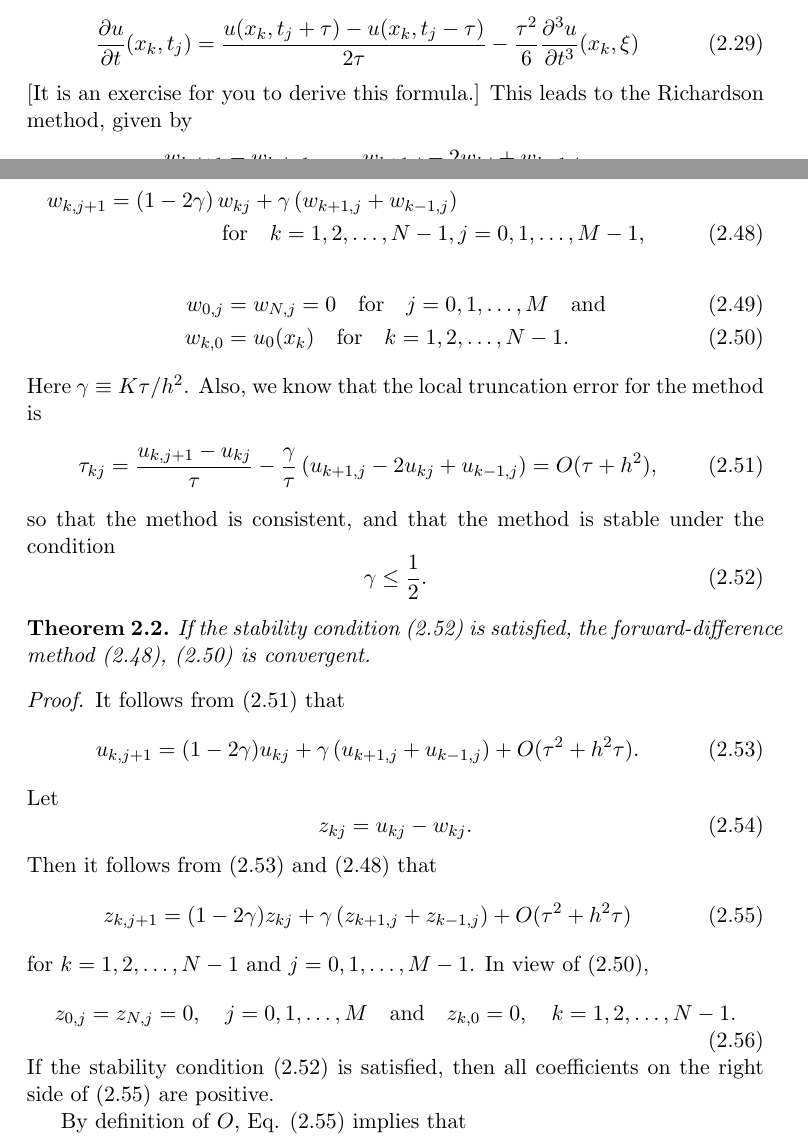
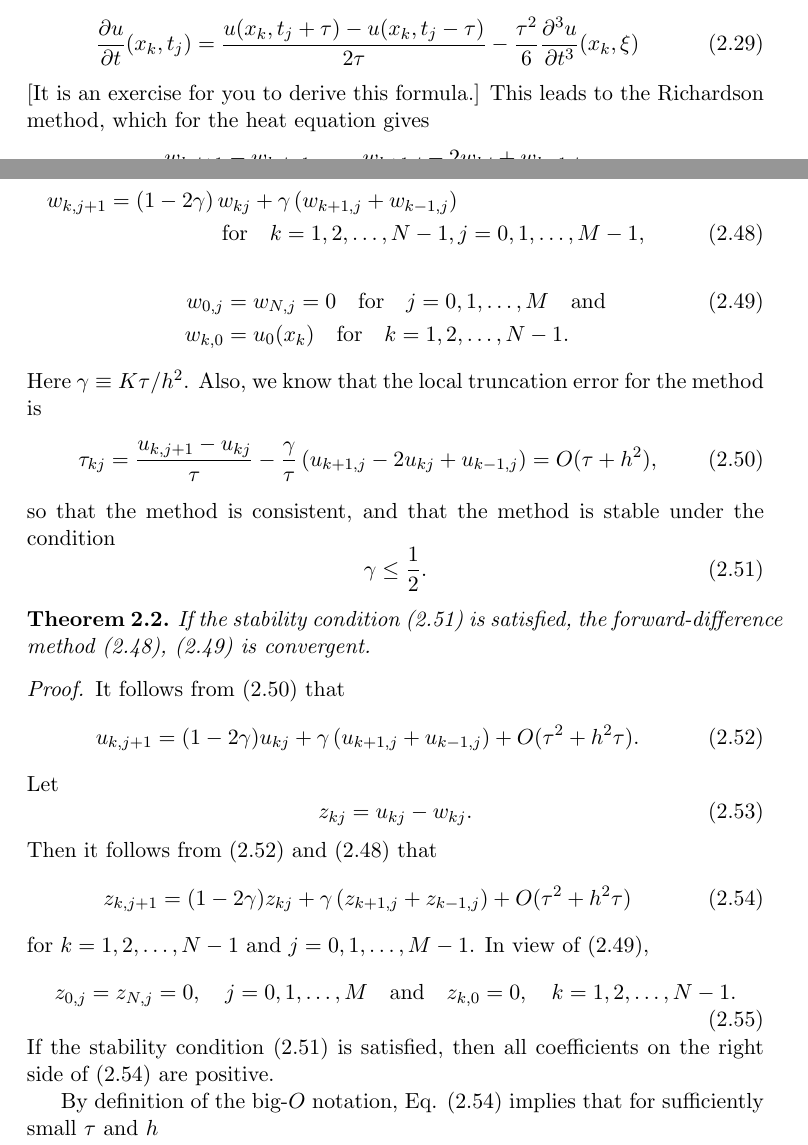
Before and after one commit to gustavdelius/NumPDE_2017, a LaTeX document (Lecture_notes/NumPDE_large_font.tex, which reads Lecture_notes/chapter2_3-4.tex): two parts of pages 18 and 24 of 75, joined at a grey line, cut so that both start at the same text. Compiled offline with pdfLaTeX.

Commit message:
Fixing some typos and some minor changes to wordings

```diff
--- a/Lecture_notes/chapter2_3-4.tex
+++ b/Lecture_notes/chapter2_3-4.tex
@@ -230,7 +230,7 @@ formula:
 \frac{\tau^2}{6}\frac{\pr^3 u}{\pr t^3}(x_k,\xi) \label{aa15}
 \end{equation}
 [It is an exercise for you to derive this formula.]
-This leads to the Richardson method, given by
+This leads to the Richardson method, which for the heat equation gives
 \begin{equation}
 \frac{w_{k,j+1}-w_{k,j-1}}{2\tau}-K \frac{w_{k+1,
 j}-2w_{kj}+w_{k-1,j}}{h^{2}}=0. \label{d4}
@@ -541,8 +541,9 @@ j=0,1,\dots,M-1, \quad\quad \label{c4}
 \end{multline}
 \begin{align}
 w_{0,j}&=w_{N,j}=0  \quad {\rm for}
-\quad j=0,1,\dots,M \quad {\rm and} \\w_{k,0}&=u_{0}(x_{k}) \quad {\rm for}
-\quad k=1,2,\dots,N-1. \label{c5}
+\quad j=0,1,\dots,M \quad {\rm and}
+ \label{c5} \\w_{k,0}&=u_{0}(x_{k}) \quad {\rm for}
+\quad k=1,2,\dots,N-1.\notag
 \end{align}
 Here $\gamma\equiv K\tau/h^{2}$.
 Also, we know that the local truncation error for the method is
@@ -583,7 +586,8 @@ z_{k,0}=0, \quad k=1,2,\dots,N-1. \label{c11}
 If the stability condition (\ref{c7}) is satisfied, then
 all coefficients on the right side of (\ref{c10}) are positive.
 
-By definition of $O$, Eq. (\ref{c10}) implies that
+By definition of the big-$O$ notation, Eq. (\ref{c10}) implies that for
+sufficiently small $\tau$ and $h$
 \[
 \left\vert z_{k,j+1}-\left[(1-2\gamma)z_{kj}+\gamma
 \left(z_{k+1,j}+z_{k-1,j}\right)\right]\right\vert \leq A_{k,j+1} \, \vert\tau^2+h^{2}\tau\vert
```
Also changed, not shown: Lecture_notes/chapter2_1-2.tex (+1 -1 lines), Lecture_notes/chapter2_3-4.tex (12 more changed lines).
